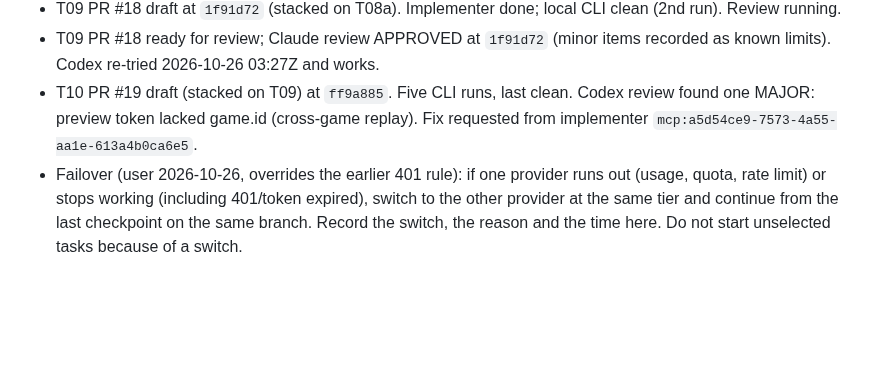
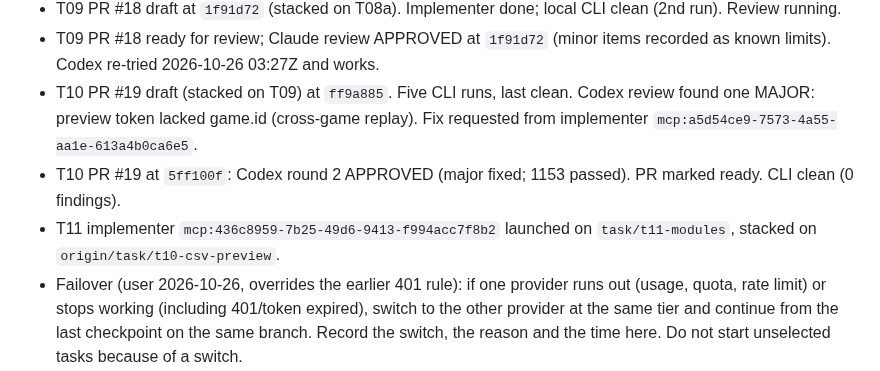
Before and after one commit to liorschifrin/troniworld, a Markdown page: docs/orchestration/MANAGER_STATE.md, the part around the change. Rendered like a GitHub page; blank space fills up the shorter version.

Commit message:
Record T10 approval and T11 launch

```diff
--- a/docs/orchestration/MANAGER_STATE.md
+++ b/docs/orchestration/MANAGER_STATE.md
@@ -68,6 +68,8 @@
 - T09 PR #18 draft at `1f91d72` (stacked on T08a). Implementer done; local CLI clean (2nd run). Review running.
 - T09 PR #18 ready for review; Claude review APPROVED at `1f91d72` (minor items recorded as known limits). Codex re-tried 2026-10-26 03:27Z and works.
 - T10 PR #19 draft (stacked on T09) at `ff9a885`. Five CLI runs, last clean. Codex review found one MAJOR: preview token lacked game.id (cross-game replay). Fix requested from implementer `mcp:a5d54ce9-7573-4a55-aa1e-613a4b0ca6e5`.
+- T10 PR #19 at `5ff100f`: Codex round 2 APPROVED (major fixed; 1153 passed). PR marked ready. CLI clean (0 findings).
+- T11 implementer `mcp:436c8959-7b25-49d6-9413-f994acc7f8b2` launched on `task/t11-modules`, stacked on `origin/task/t10-csv-preview`.
 - Failover (user 2026-10-26, overrides the earlier 401 rule): if one provider runs out (usage, quota, rate limit) or stops working (including 401/token expired), switch to the other provider at the same tier and continue from the last checkpoint on the same branch. Record the switch, the reason and the time here. Do not start unselected tasks because of a switch.
 - Limits: record the checkpoint before switching; resume on the next scheduled wakeup.
 - T08a: implementer `mcp:a2980cdc-1ba9-44b8-a545-8ea7abb373d3` (claude-sonnet-5-5 medium), branch `task/t08a-deletion`, launched 2026-10-26.
```
